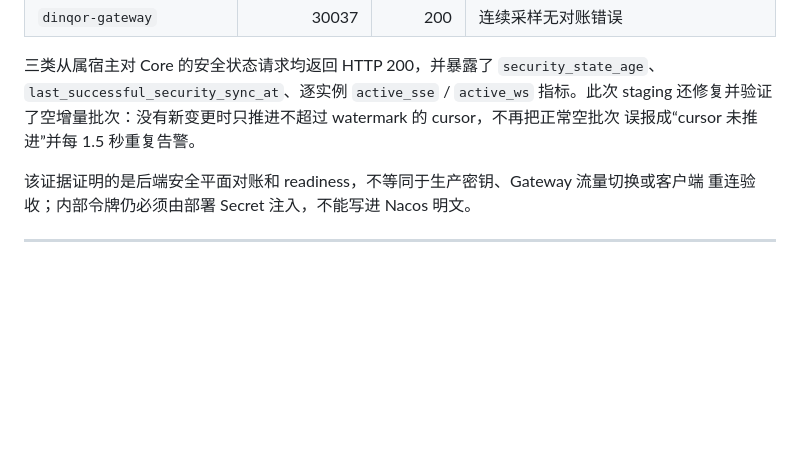
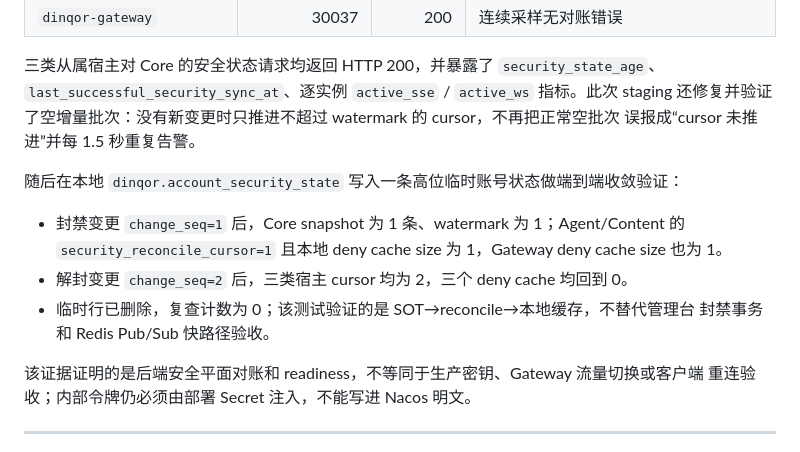
Before and after one commit to DsirNG/xander-lab-backend, a Markdown page: docs/migration/stream-security.md, the part around the change. GitHub-like rendering; blank space fills up the shorter version.

Commit message:
【dxd】验证：补齐安全平面多实例收敛证据

```diff
--- a/docs/migration/stream-security.md
+++ b/docs/migration/stream-security.md
@@ -312,6 +312,15 @@ Timer 接入并发布 P95/P99 与 Histogram；来源时间来自 `account_securi
 还修复并验证了空增量批次：没有新变更时只推进不超过 watermark 的 cursor，不再把正常空批次
 误报成“cursor 未推进”并每 1.5 秒重复告警。
 
+随后在本地 `dinqor.account_security_state` 写入一条高位临时账号状态做端到端收敛验证：
+
+- 封禁变更 `change_seq=1` 后，Core snapshot 为 1 条、watermark 为 1；Agent/Content
+  的 `security_reconcile_cursor=1` 且本地 deny cache size 为 1，Gateway deny cache size
+  也为 1。
+- 解封变更 `change_seq=2` 后，三类宿主 cursor 均为 2，三个 deny cache 均回到 0。
+- 临时行已删除，复查计数为 0；该测试验证的是 SOT→reconcile→本地缓存，不替代管理台
+  封禁事务和 Redis Pub/Sub 快路径验收。
+
 该证据证明的是后端安全平面对账和 readiness，不等同于生产密钥、Gateway 流量切换或客户端
 重连验收；内部令牌仍必须由部署 Secret 注入，不能写进 Nacos 明文。
 
```
